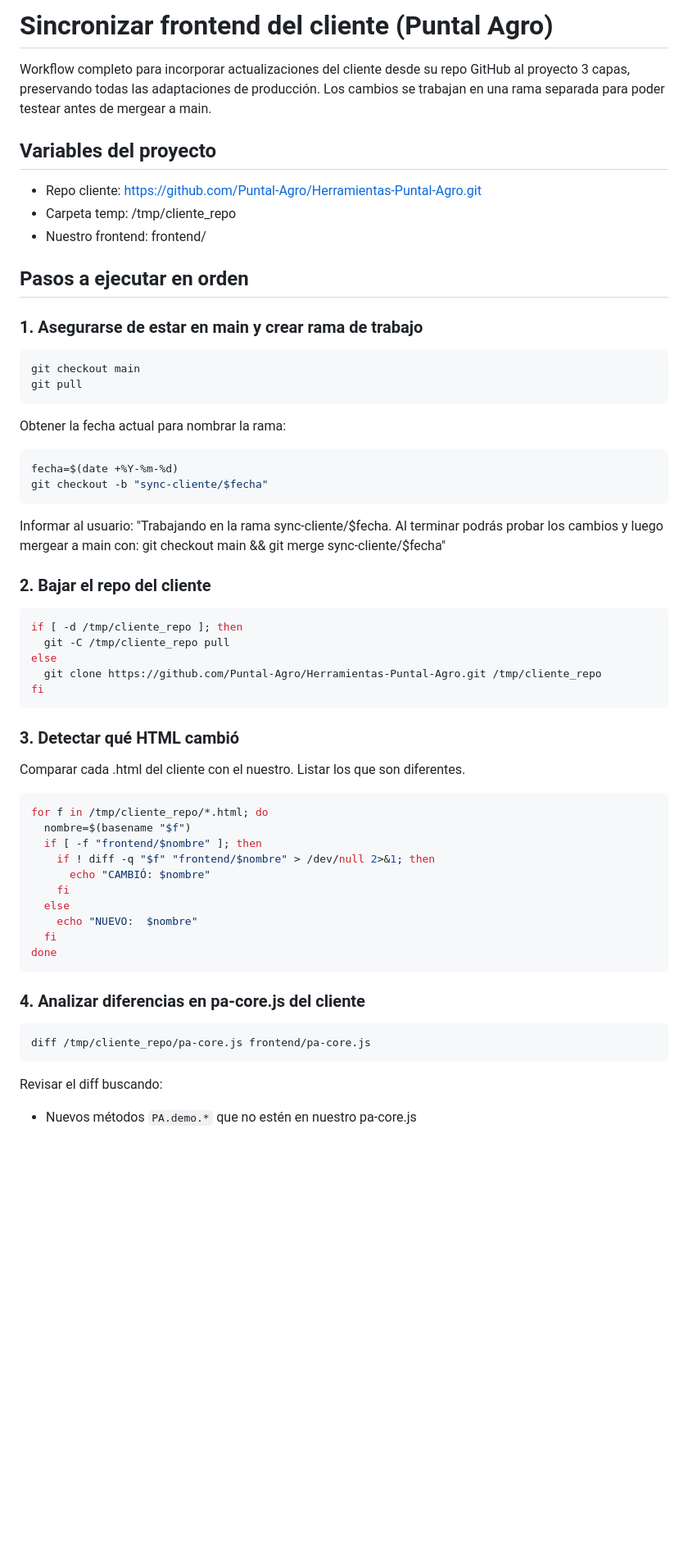
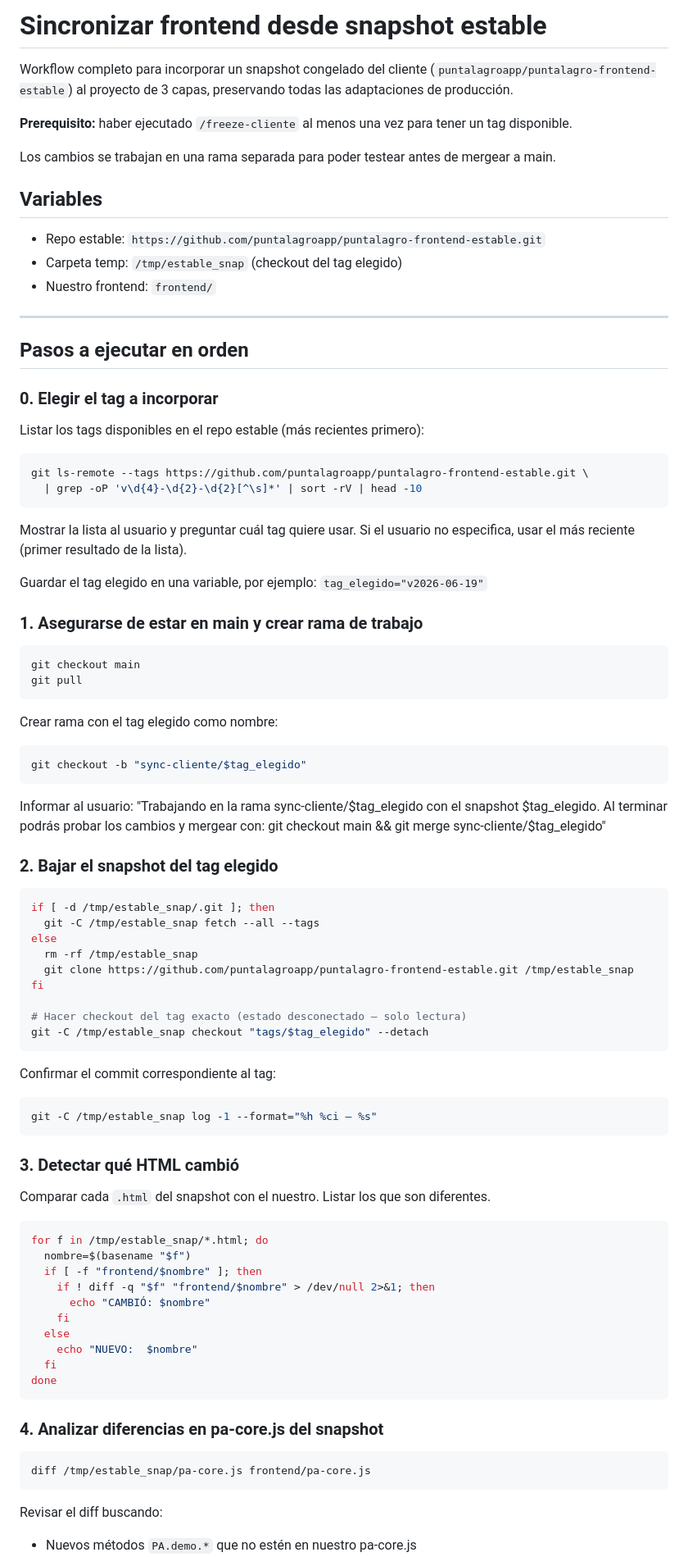
Before and after one commit to puntalagroapp/Tableros-PuntalAgro, a Markdown page: .claude/commands/sync-cliente.md, the part around one of its changes. Shown at 82% size. Rendered like a GitHub page; blank space fills up the shorter version.

Commit message:
Skills: agregar freeze-cliente y actualizar sync-cliente para repo estable

````diff
--- a/.claude/commands/sync-cliente.md
+++ b/.claude/commands/sync-cliente.md
@@ -1,15 +1,35 @@
-# Sincronizar frontend del cliente (Puntal Agro)
+# Sincronizar frontend desde snapshot estable
 
-Workflow completo para incorporar actualizaciones del cliente desde su repo GitHub
-al proyecto 3 capas, preservando todas las adaptaciones de producción.
+Workflow completo para incorporar un snapshot congelado del cliente
+(`puntalagroapp/puntalagro-frontend-estable`) al proyecto de 3 capas,
+preservando todas las adaptaciones de producción.
+
+**Prerequisito:** haber ejecutado `/freeze-cliente` al menos una vez para
+tener un tag disponible.
+
 Los cambios se trabajan en una rama separada para poder testear antes de mergear a main.
 
-## Variables del proyecto
-- Repo cliente: https://github.com/Puntal-Agro/Herramientas-Puntal-Agro.git
-- Carpeta temp: /tmp/cliente_repo
-- Nuestro frontend: frontend/
+## Variables
+- Repo estable:  `https://github.com/puntalagroapp/puntalagro-frontend-estable.git`
+- Carpeta temp:  `/tmp/estable_snap`  (checkout del tag elegido)
+- Nuestro frontend: `frontend/`
+
+---
 
 ## Pasos a ejecutar en orden
+
+### 0. Elegir el tag a incorporar
+
+Listar los tags disponibles en el repo estable (más recientes primero):
+```bash
+git ls-remote --tags https://github.com/puntalagroapp/puntalagro-frontend-estable.git \
+  | grep -oP 'v\d{4}-\d{2}-\d{2}[^\s]*' | sort -rV | head -10
+```
+
+Mostrar la lista al usuario y preguntar cuál tag quiere usar.
+Si el usuario no especifica, usar el más reciente (primer resultado de la lista).
+
+Guardar el tag elegido en una variable, por ejemplo: `tag_elegido="v2026-06-19"`
 
 ### 1. Asegurarse de estar en main y crear rama de trabajo
 
@@ -18,31 +38,41 @@ git checkout main
 git pull
 ```
 
-Obtener la fecha actual para nombrar la rama:
+Crear rama con el tag elegido como nombre:
 ```bash
-fecha=$(date +%Y-%m-%d)
-git checkout -b "sync-cliente/$fecha"
+git checkout -b "sync-cliente/$tag_elegido"
 ```
 
-Informar al usuario: "Trabajando en la rama sync-cliente/$fecha. Al terminar podrás
-probar los cambios y luego mergear a main con: git checkout main && git merge sync-cliente/$fecha"
+Informar al usuario:
+"Trabajando en la rama sync-cliente/$tag_elegido con el snapshot $tag_elegido.
+Al terminar podrás probar los cambios y mergear con:
+  git checkout main && git merge sync-cliente/$tag_elegido"
 
-### 2. Bajar el repo del cliente
+### 2. Bajar el snapshot del tag elegido
 
 ```bash
-if [ -d /tmp/cliente_repo ]; then
-  git -C /tmp/cliente_repo pull
+if [ -d /tmp/estable_snap/.git ]; then
+  git -C /tmp/estable_snap fetch --all --tags
 else
-  git clone https://github.com/Puntal-Agro/Herramientas-Puntal-Agro.git /tmp/cliente_repo
+  rm -rf /tmp/estable_snap
+  git clone https://github.com/puntalagroapp/puntalagro-frontend-estable.git /tmp/estable_snap
 fi
+
+# Hacer checkout del tag exacto (estado desconectado — solo lectura)
+git -C /tmp/estable_snap checkout "tags/$tag_elegido" --detach
+```
+
+Confirmar el commit correspondiente al tag:
+```bash
+git -C /tmp/estable_snap log -1 --format="%h %ci — %s"
 ```
 
 ### 3. Detectar qué HTML cambió
 
-Comparar cada .html del cliente con el nuestro. Listar los que son diferentes.
+Comparar cada `.html` del snapshot con el nuestro. Listar los que son diferentes.
 
 ```bash
-for f in /tmp/cliente_repo/*.html; do
+for f in /tmp/estable_snap/*.html; do
   nombre=$(basename "$f")
   if [ -f "frontend/$nombre" ]; then
     if ! diff -q "$f" "frontend/$nombre" > /dev/null 2>&1; then
@@ -54,10 +84,10 @@ for f in /tmp/cliente_repo/*.html; do
 done
 ```
 
-### 4. Analizar diferencias en pa-core.js del cliente
+### 4. Analizar diferencias en pa-core.js del snapshot
 
 ```bash
-diff /tmp/cliente_repo/pa-core.js frontend/pa-core.js
+diff /tmp/estable_snap/pa-core.js frontend/pa-core.js
 ```
 
 Revisar el diff buscando:
````
Also changed, not shown: other parts of .claude/commands/sync-cliente.md (+21 -17 lines), .claude/commands/freeze-cliente.md (added, +188 -0 lines).
